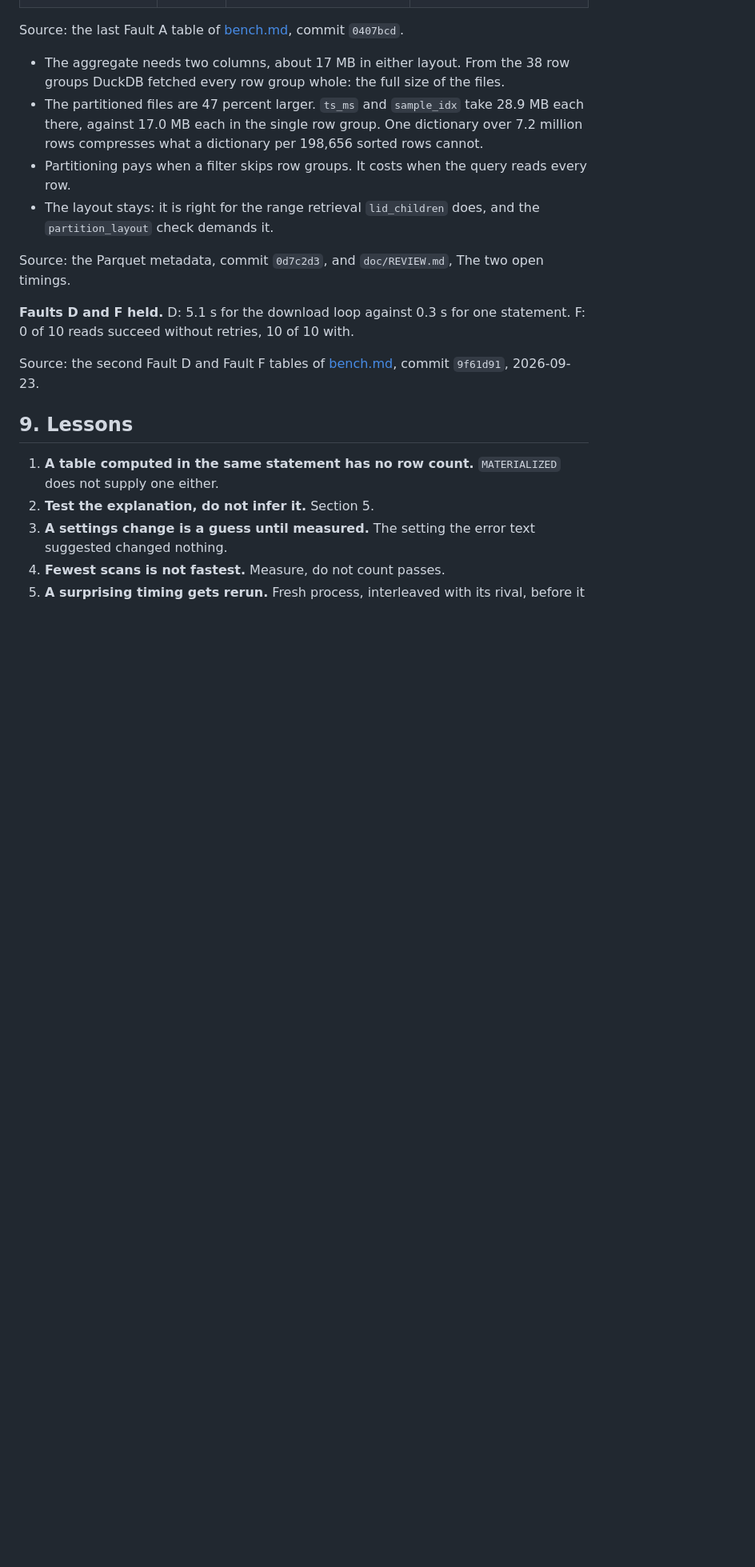
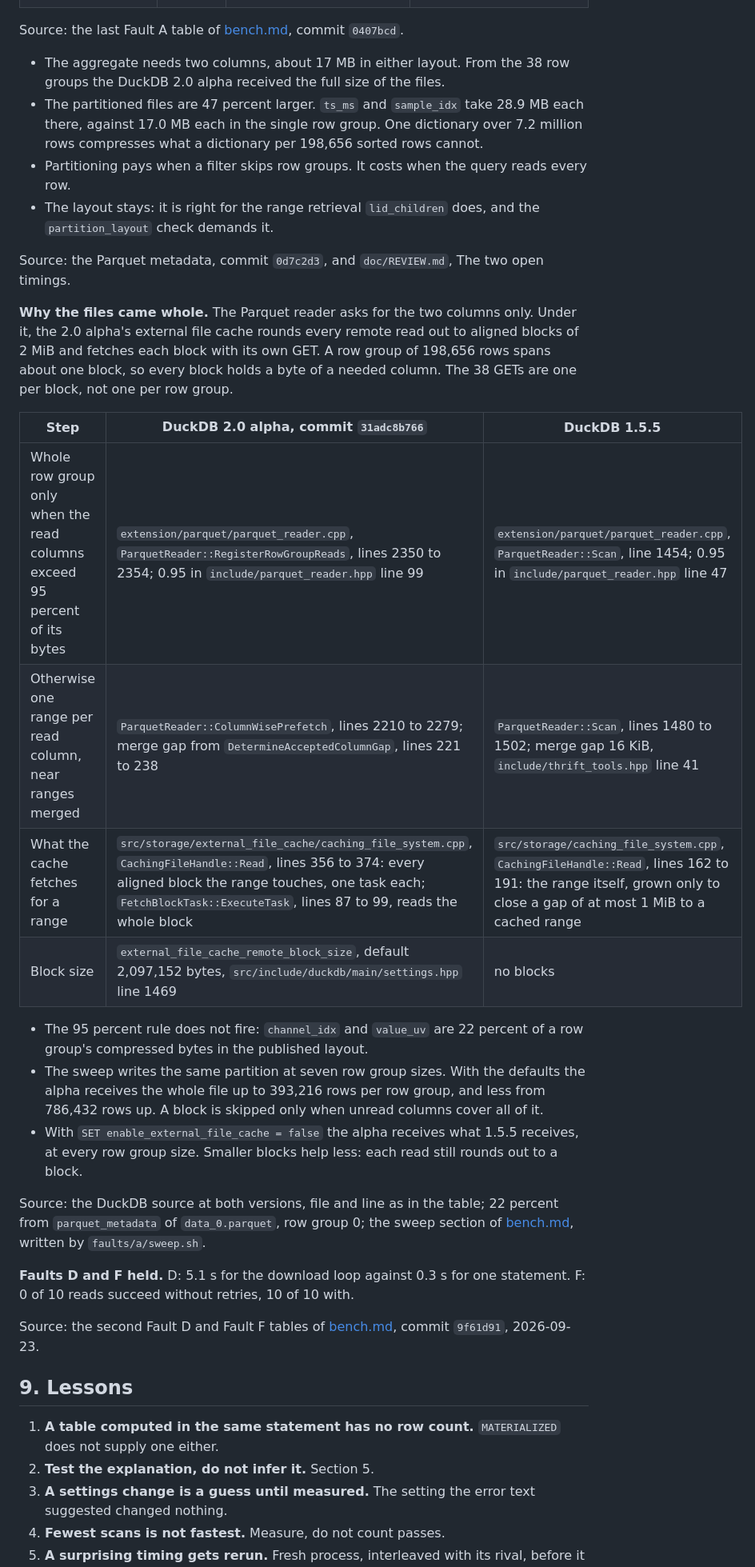
Before and after one commit to MrBisonte/ecog-lakehouse, a Markdown page: docs/lessons-learned.md, the part around one of its changes. Shown at 80% size. GitHub-like rendering; blank space fills up the shorter version.

Commit message:
docs(lessons): why small row groups are fetched whole
The Parquet reader asks for the projected columns only; the DuckDB 2.0 alpha's external file cache rounds each remote read to aligned 2 MiB blocks, one GET each. Cited by file, function and line at commit 31adc8b766 and at v1.5.5, with the sweep section of docs/bench.md as the measurement. Issue #28.

```diff
--- a/docs/lessons-learned.md
+++ b/docs/lessons-learned.md
@@ -151,12 +152,27 @@ Source: `doc/REVIEW.md`, Phase 3 addendum, GitHub Pages, 2026-09-23.
 
 Source: the last Fault A table of [bench.md](bench.md), commit `0407bcd`.
 
-- The aggregate needs two columns, about 17 MB in either layout. From the 38 row groups DuckDB fetched every row group whole: the full size of the files.
+- The aggregate needs two columns, about 17 MB in either layout. From the 38 row groups the DuckDB 2.0 alpha received the full size of the files.
 - The partitioned files are 47 percent larger. `ts_ms` and `sample_idx` take 28.9 MB each there, against 17.0 MB each in the single row group. One dictionary over 7.2 million rows compresses what a dictionary per 198,656 sorted rows cannot.
 - Partitioning pays when a filter skips row groups. It costs when the query reads every row.
 - The layout stays: it is right for the range retrieval `lid_children` does, and the `partition_layout` check demands it.
 
 Source: the Parquet metadata, commit `0d7c2d3`, and `doc/REVIEW.md`, The two open timings.
+
+**Why the files came whole.** The Parquet reader asks for the two columns only. Under it, the 2.0 alpha's external file cache rounds every remote read out to aligned blocks of 2 MiB and fetches each block with its own GET. A row group of 198,656 rows spans about one block, so every block holds a byte of a needed column. The 38 GETs are one per block, not one per row group.
+
+| Step | DuckDB 2.0 alpha, commit `31adc8b766` | DuckDB 1.5.5 |
+|---|---|---|
+| Whole row group only when the read columns exceed 95 percent of its bytes | `extension/parquet/parquet_reader.cpp`, `ParquetReader::RegisterRowGroupReads`, lines 2350 to 2354; 0.95 in `include/parquet_reader.hpp` line 99 | `extension/parquet/parquet_reader.cpp`, `ParquetReader::Scan`, line 1454; 0.95 in `include/parquet_reader.hpp` line 47 |
+| Otherwise one range per read column, near ranges merged | `ParquetReader::ColumnWisePrefetch`, lines 2210 to 2279; merge gap from `DetermineAcceptedColumnGap`, lines 221 to 238 | `ParquetReader::Scan`, lines 1480 to 1502; merge gap 16 KiB, `include/thrift_tools.hpp` line 41 |
+| What the cache fetches for a range | `src/storage/external_file_cache/caching_file_system.cpp`, `CachingFileHandle::Read`, lines 356 to 374: every aligned block the range touches, one task each; `FetchBlockTask::ExecuteTask`, lines 87 to 99, reads the whole block | `src/storage/caching_file_system.cpp`, `CachingFileHandle::Read`, lines 162 to 191: the range itself, grown only to close a gap of at most 1 MiB to a cached range |
+| Block size | `external_file_cache_remote_block_size`, default 2,097,152 bytes, `src/include/duckdb/main/settings.hpp` line 1469 | no blocks |
+
+- The 95 percent rule does not fire: `channel_idx` and `value_uv` are 22 percent of a row group's compressed bytes in the published layout.
+- The sweep writes the same partition at seven row group sizes. With the defaults the alpha receives the whole file up to 393,216 rows per row group, and less from 786,432 rows up. A block is skipped only when unread columns cover all of it.
+- With `SET enable_external_file_cache = false` the alpha receives what 1.5.5 receives, at every row group size. Smaller blocks help less: each read still rounds out to a block.
+
+Source: the DuckDB source at both versions, file and line as in the table; 22 percent from `parquet_metadata` of `data_0.parquet`, row group 0; the sweep section of [bench.md](bench.md), written by `faults/a/sweep.sh`.
 
 **Faults D and F held.** D: 5.1 s for the download loop against 0.3 s for one statement. F: 0 of 10 reads succeed without retries, 10 of 10 with.
 
```
Also changed, not shown: other parts of docs/lessons-learned.md (+3 -1 lines).
